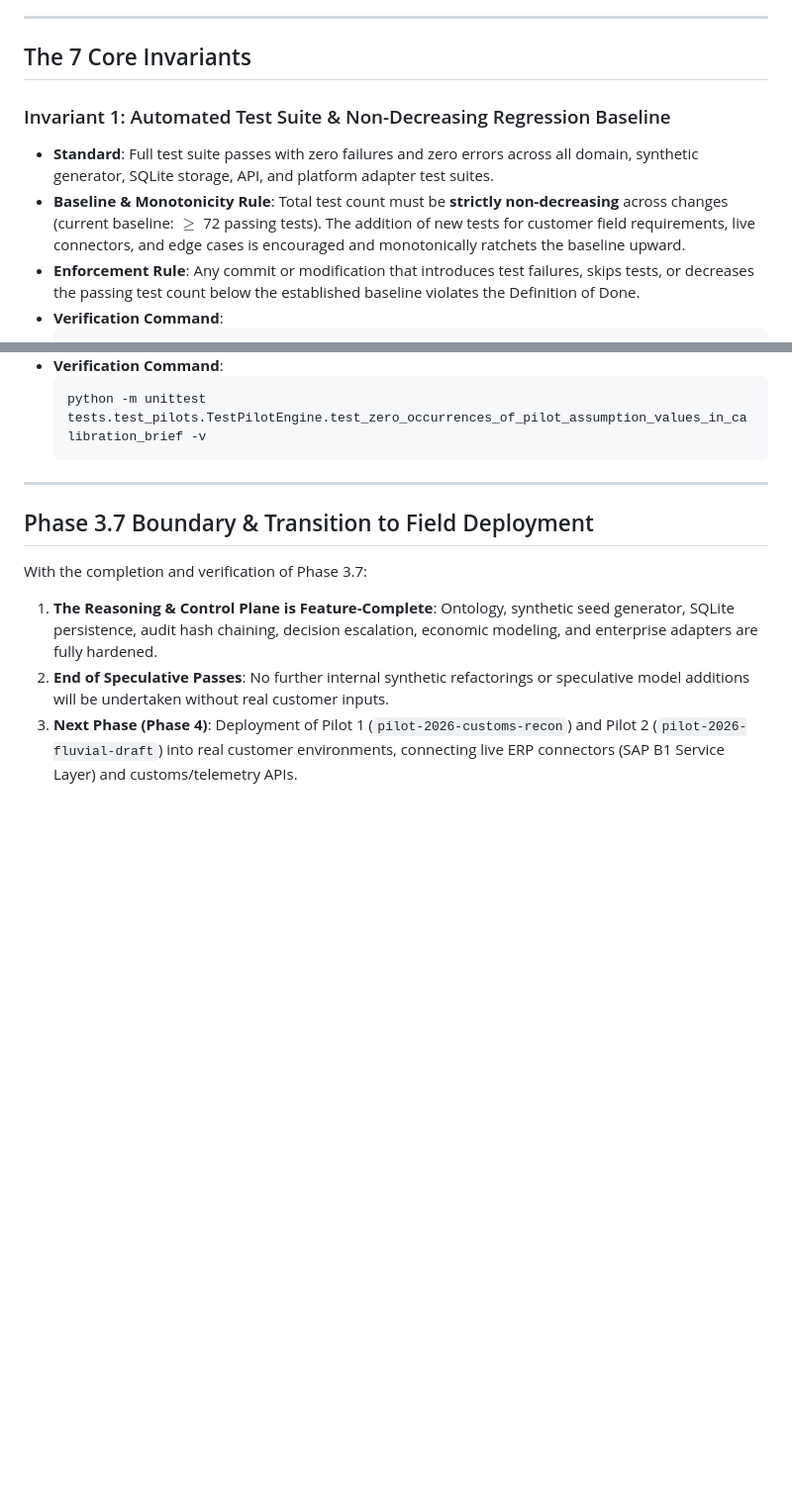
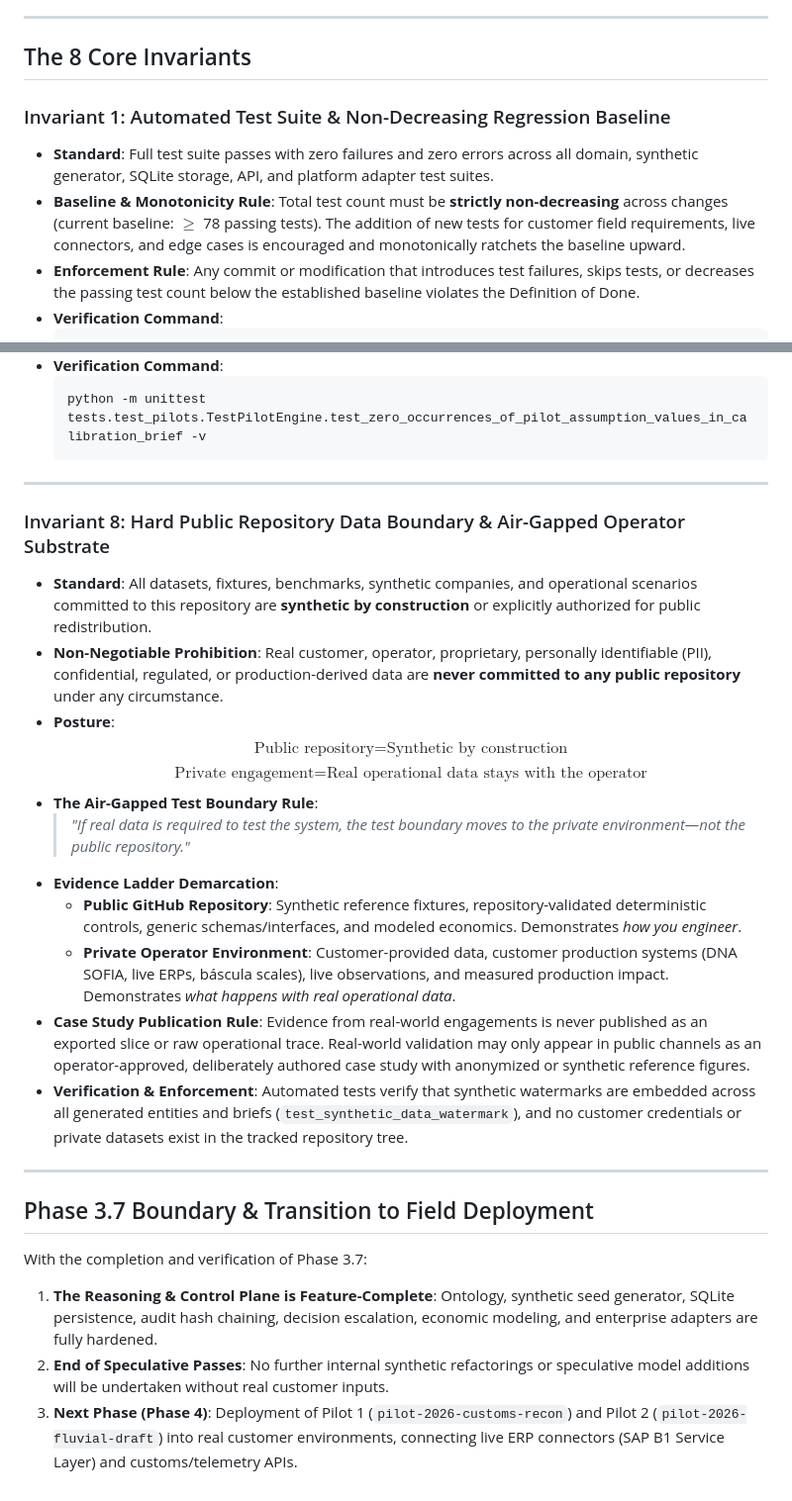
Before and after one commit to Kaisen2350/FDE-Workbench, a Markdown page: DEFINITION_OF_DONE.md, 2 parts joined by grey strips. Shown at 99% size. GitHub-like rendering; blank space fills up the shorter version.

Commit message:
docs: add Invariant 8 (Public Data Boundary & Air-Gapped Operator Substrate) to DEFINITION_OF_DONE.md

````diff
--- a/DEFINITION_OF_DONE.md
+++ b/DEFINITION_OF_DONE.md
@@ -5,11 +5,11 @@
 
 ---
 
-## The 7 Core Invariants
+## The 8 Core Invariants
 
 ### Invariant 1: Automated Test Suite & Non-Decreasing Regression Baseline
 * **Standard**: Full test suite passes with zero failures and zero errors across all domain, synthetic generator, SQLite storage, API, and platform adapter test suites.
-* **Baseline & Monotonicity Rule**: Total test count must be **strictly non-decreasing** across changes (current baseline: $\ge$ 72 passing tests). The addition of new tests for customer field requirements, live connectors, and edge cases is encouraged and monotonically ratchets the baseline upward.
+* **Baseline & Monotonicity Rule**: Total test count must be **strictly non-decreasing** across changes (current baseline: $\ge$ 78 passing tests). The addition of new tests for customer field requirements, live connectors, and edge cases is encouraged and monotonically ratchets the baseline upward.
 * **Enforcement Rule**: Any commit or modification that introduces test failures, skips tests, or decreases the passing test count below the established baseline violates the Definition of Done.
 * **Verification Command**:
   ```powershell
@@ -90,6 +90,22 @@
 
 ---
 
+### Invariant 8: Hard Public Repository Data Boundary & Air-Gapped Operator Substrate
+* **Standard**: All datasets, fixtures, benchmarks, synthetic companies, and operational scenarios committed to this repository are **synthetic by construction** or explicitly authorized for public redistribution.
+* **Non-Negotiable Prohibition**: Real customer, operator, proprietary, personally identifiable (PII), confidential, regulated, or production-derived data are **never committed to any public repository** under any circumstance.
+* **Posture**:
+  $$\text{Public repository} = \text{Synthetic by construction}$$
+  $$\text{Private engagement} = \text{Real operational data stays with the operator}$$
+* **The Air-Gapped Test Boundary Rule**:
+  > *"If real data is required to test the system, the test boundary moves to the private environment—not the public repository."*
+* **Evidence Ladder Demarcation**:
+  * **Public GitHub Repository**: Synthetic reference fixtures, repository-validated deterministic controls, generic schemas/interfaces, and modeled economics. Demonstrates *how you engineer*.
+  * **Private Operator Environment**: Customer-provided data, customer production systems (DNA SOFIA, live ERPs, báscula scales), live observations, and measured production impact. Demonstrates *what happens with real operational data*.
+* **Case Study Publication Rule**: Evidence from real-world engagements is never published as an exported slice or raw operational trace. Real-world validation may only appear in public channels as an operator-approved, deliberately authored case study with anonymized or synthetic reference figures.
+* **Verification & Enforcement**: Automated tests verify that synthetic watermarks are embedded across all generated entities and briefs (`test_synthetic_data_watermark`), and no customer credentials or private datasets exist in the tracked repository tree.
+
+---
+
 ## Phase 3.7 Boundary & Transition to Field Deployment
 
 With the completion and verification of Phase 3.7:
````
